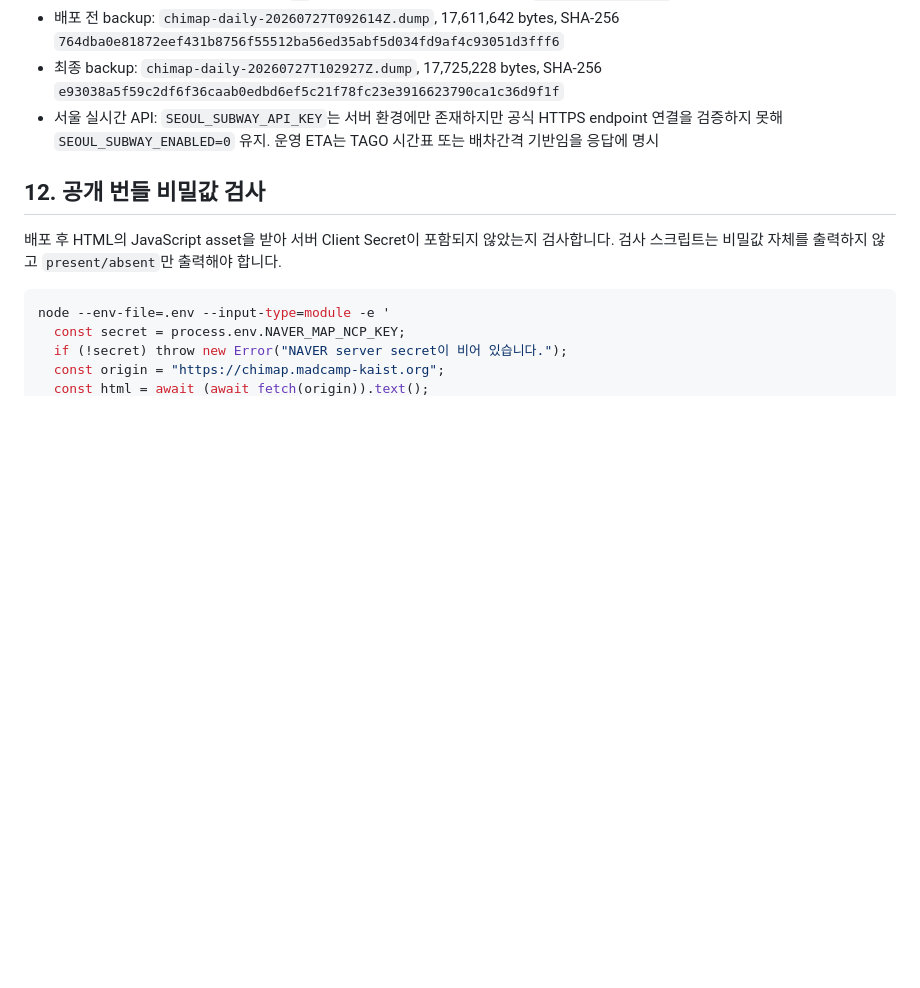
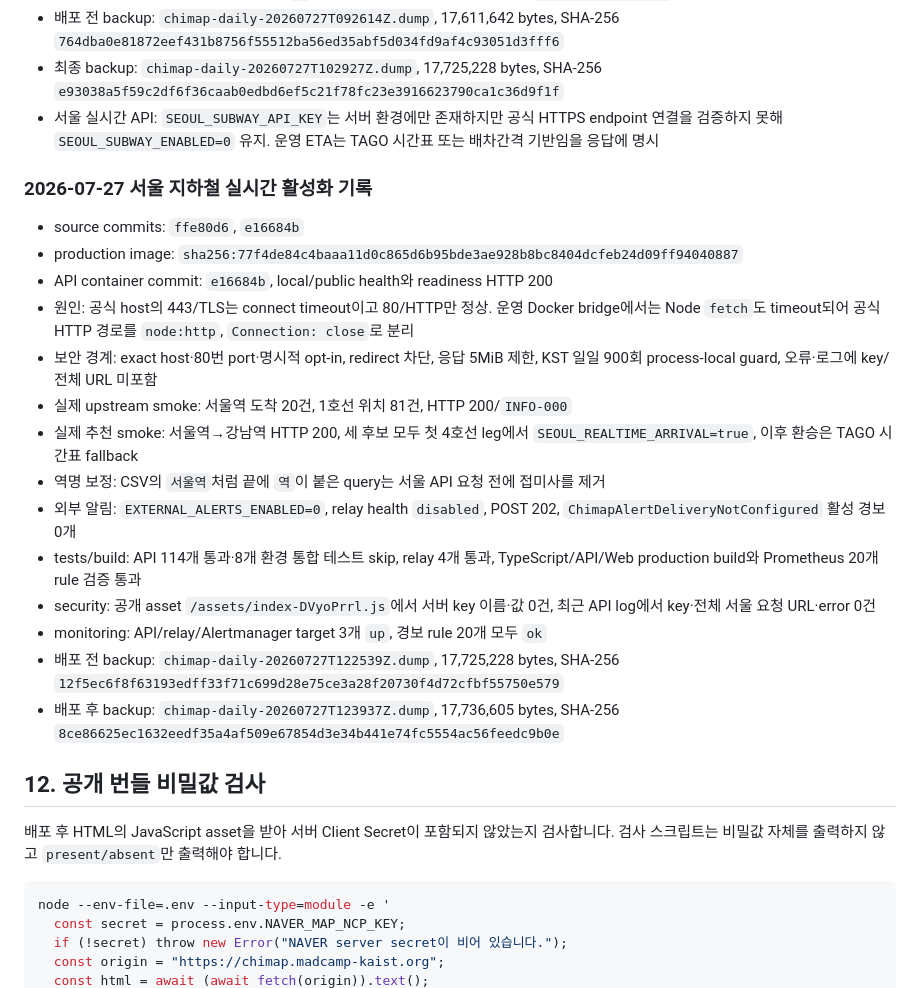
Before and after one commit to madcamp-official/chimap, a Markdown page: docs/deployment.md, the part around the change. Drawn GitHub-style; blank space fills up the shorter version.

Commit message:
docs: record Seoul realtime deployment

```diff
--- a/docs/deployment.md
+++ b/docs/deployment.md
@@ -610,6 +610,33 @@ production의 마지막 전체 strict E2E·백업·restore는 앞선 14:29 KST
   HTTPS endpoint 연결을 검증하지 못해 `SEOUL_SUBWAY_ENABLED=0` 유지. 운영
   ETA는 TAGO 시간표 또는 배차간격 기반임을 응답에 명시
 
+### 2026-07-27 서울 지하철 실시간 활성화 기록
+
+- source commits: `ffe80d6`, `e16684b`
+- production image: `sha256:77f4de84c4baaa11d0c865d6b95bde3ae928b8bc8404dcfeb24d09ff94040887`
+- API container commit: `e16684b`, local/public health와 readiness HTTP 200
+- 원인: 공식 host의 443/TLS는 connect timeout이고 80/HTTP만 정상. 운영 Docker
+  bridge에서는 Node `fetch`도 timeout되어 공식 HTTP 경로를 `node:http`,
+  `Connection: close`로 분리
+- 보안 경계: exact host·80번 port·명시적 opt-in, redirect 차단, 응답 5MiB 제한,
+  KST 일일 900회 process-local guard, 오류·로그에 key/전체 URL 미포함
+- 실제 upstream smoke: 서울역 도착 20건, 1호선 위치 81건, HTTP 200/`INFO-000`
+- 실제 추천 smoke: 서울역→강남역 HTTP 200, 세 후보 모두 첫 4호선 leg에서
+  `SEOUL_REALTIME_ARRIVAL=true`, 이후 환승은 TAGO 시간표 fallback
+- 역명 보정: CSV의 `서울역`처럼 끝에 `역`이 붙은 query는 서울 API 요청 전에
+  접미사를 제거
+- 외부 알림: `EXTERNAL_ALERTS_ENABLED=0`, relay health `disabled`, POST 202,
+  `ChimapAlertDeliveryNotConfigured` 활성 경보 0개
+- tests/build: API 114개 통과·8개 환경 통합 테스트 skip, relay 4개 통과,
+  TypeScript/API/Web production build와 Prometheus 20개 rule 검증 통과
+- security: 공개 asset `/assets/index-DVyoPrrl.js`에서 서버 key 이름·값 0건,
+  최근 API log에서 key·전체 서울 요청 URL·error 0건
+- monitoring: API/relay/Alertmanager target 3개 `up`, 경보 rule 20개 모두 `ok`
+- 배포 전 backup: `chimap-daily-20260727T122539Z.dump`, 17,725,228 bytes,
+  SHA-256 `12f5ec6f8f63193edff33f71c699d28e75ce3a28f20730f4d72cfbf55750e579`
+- 배포 후 backup: `chimap-daily-20260727T123937Z.dump`, 17,736,605 bytes,
+  SHA-256 `8ce86625ec1632eedf35a4af509e67854d3e34b441e74fc5554ac56feedc9b0e`
+
 ## 12. 공개 번들 비밀값 검사
 
 배포 후 HTML의 JavaScript asset을 받아 서버 Client Secret이 포함되지
```
Also changed, not shown: docs/current-state.md (+13 -8 lines).
